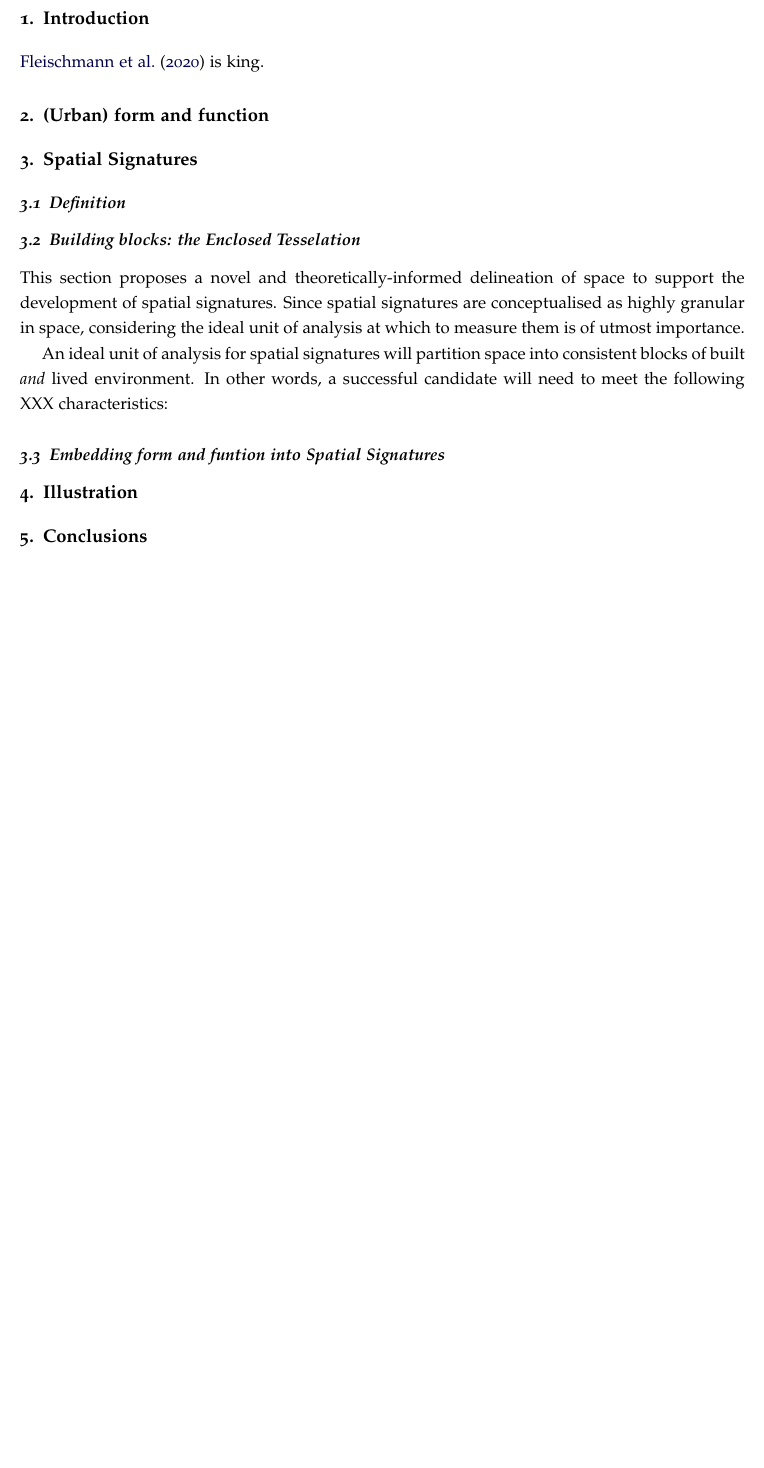
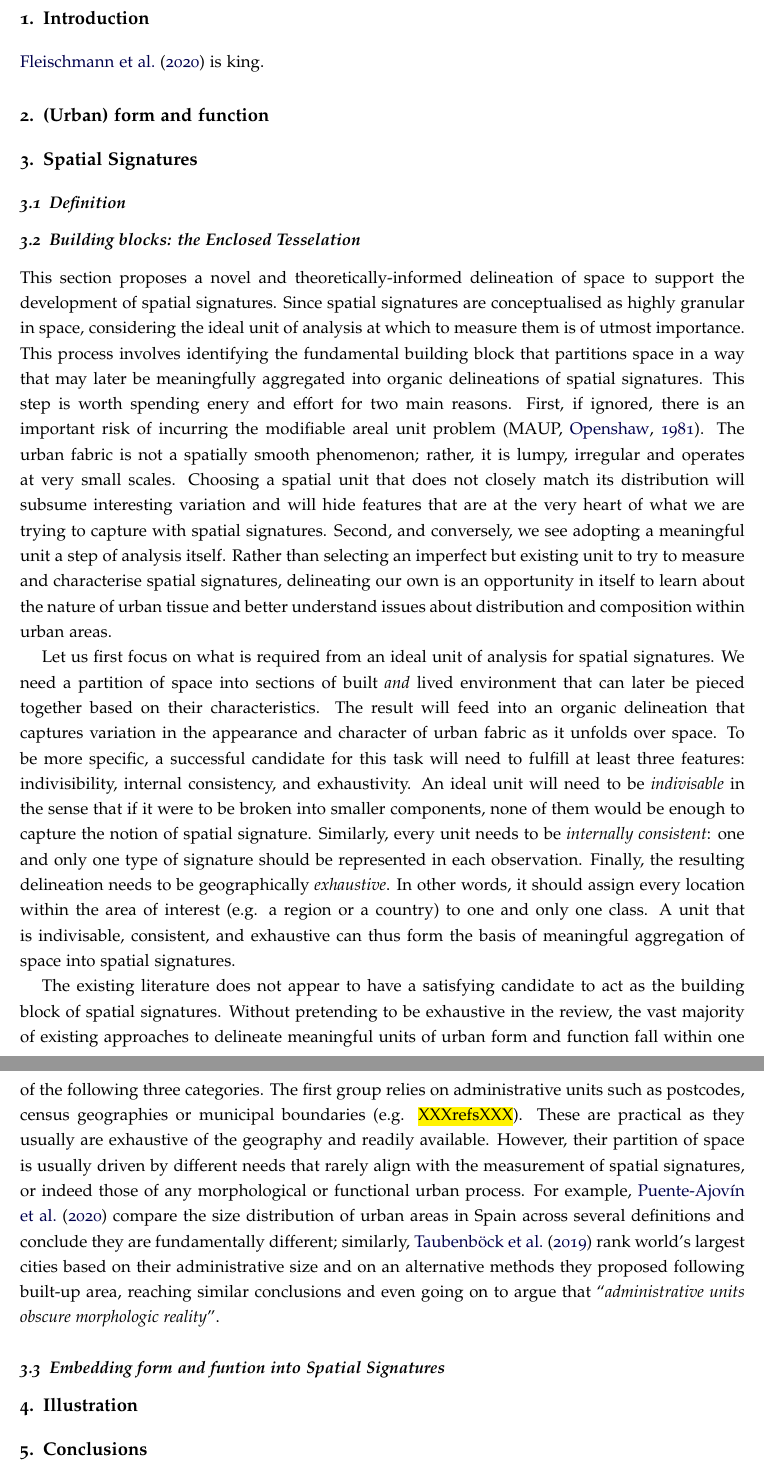
Before and after one commit to urbangrammarai/spatial_signatures_concept, a LaTeX paper (spatial_signatures.tex, which reads ss_3b.tex): part of page 2 of 3 before the commit and two parts of pages 2 and 3 of 4 after it, the two joined at a grey line, cut so that both start at the same text, the shorter picture padded with empty space. Compiled offline with pdfLaTeX; a LaTeX package or settings file that is missing is left out.

Commit message:
Add more meat to the ET section

```diff
--- a/ss_3b.tex
+++ b/ss_3b.tex
@@ -9,21 +9,77 @@ to support the development of spatial signatures.
 Since spatial signatures are conceptualised as highly granular in space,
 considering the ideal unit of analysis at which to measure them is of utmost
 importance.
+%
+This process involves identifying the fundamental building block that
+partitions space in a way that may later be meaningfully aggregated into
+organic delineations of spatial signatures.
+%
+This step is worth spending enery and effort for two main reasons.
 %% If improper --> MAUP big time
+First, if ignored, there is an important risk of incurring the modifiable
+areal unit problem (MAUP, \citealp{openshaw1981modifiable}). The urban fabric is
+not a spatially smooth phenomenon; rather, it is lumpy, irregular and operates
+at very small scales.
+%
+Choosing a spatial unit that does not closely match its distribution will
+subsume interesting variation and will hide features that are at the very
+heart of what we are trying to capture with spatial signatures.
 %% If done right --> a direct way to learn about geography
+Second, and conversely, we see adopting a meaningful unit a step of analysis
+itself. Rather than selecting an imperfect but existing unit to try to measure
+and characterise spatial signatures, delineating our own is an opportunity in
+itself to learn about the nature of urban tissue and better understand issues
+about distribution and composition within urban areas.
 
 % How: Requirements of a good unit
-An ideal unit of analysis for spatial signatures will partition space into
-consistent blocks of built \textit{and} lived environment. In other words, a
-successful candidate will need to meet the following XXX characteristics:
+Let us first focus on what is required from an ideal unit of analysis for
+spatial signatures. We need a partition of space into sections of built
+\textit{and} lived environment that can later be pieced together based on
+their characteristics. The result will feed into an organic delineation that
+captures variation in the appearance and character of urban fabric as it
+unfolds over space.
+%
+To be more specific, a successful candidate for this task will need to fulfill
+at least three features: indivisibility, internal consistency, and exhaustivity.
 %% Undivisable: like the atom for urban fabric
+An ideal unit will need to be \textit{indivisable} in the sense that if it
+were to be broken into smaller components, none of them would be enough to
+capture the notion of spatial signature.
 %% Internally consistent: contain only one type of fabric
+Similarly, every unit needs to be \textit{internally consistent}: one and only
+one type of signature should be represented in each observation.
 %% Exhaustive: every portion of a geography should be covered and assigned into a single unit
+Finally, the resulting delineation needs to be geographically
+\textit{exhaustive}. In other words, it should assign every location within
+the area of interest (e.g. a region or a country) to one and only one class.
+% This way they are ``building blocks''
+A unit that is indivisable, consistent, and exhaustive can thus form the basis
+of meaningful aggregation of space into spatial signatures.
 
 % Existing options
+The existing literature does not appear to have a satisfying candidate to act
+as the building block of spatial signatures.
+%
+Without pretending to be exhaustive in the review, the vast majority of
+existing approaches to delineate meaningful units of urban form and function
+fall within one of the following three categories.
 %% Administrative areas (cite Taubenbock 2020)
+The first group relies on administrative units such as postcodes, census geographies
+or municipal boundaries (e.g. \hl{XXXrefsXXX}).
+%
+These are practical as they usually are exhaustive of the geography and
+readily available. However, their partition of space is usually driven by
+different needs that rarely align with the measurement of spatial signatures,
+or indeed those of any morphological or functional urban process. For example,
+\cite{puente2020sensitive} compare the size distribution of urban areas in
+Spain across several definitions and conclude they are fundamentally
+different; similarly, \cite{taubenbock2019new} rank world's largest cities
+based on their administrative size and on an alternative methods they proposed
+following built-up area, reaching similar conclusions and even going on to
+argue that ``\emph{administrative units obscure morphologic reality}''.
 %% Uniform grids (cite papers on imagery for squared grids and mention H3)
 %% Morphometric units --> MF to fill in here
+% Not a criticism of these approaches, they're built for something else
 
 % Proposal: the ET
 %% One liner of what it is
```
Also changed, not shown: refs.bib (+30 -0 lines).
